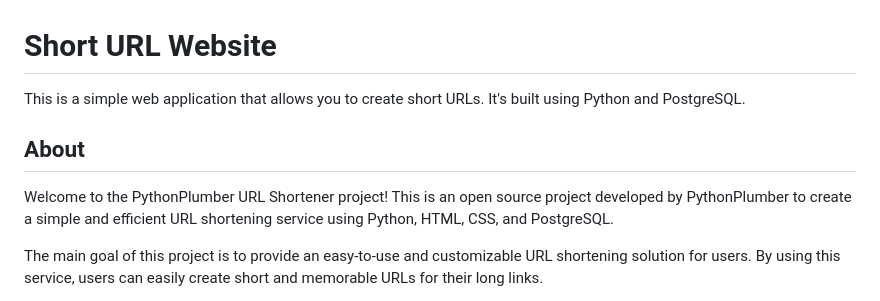
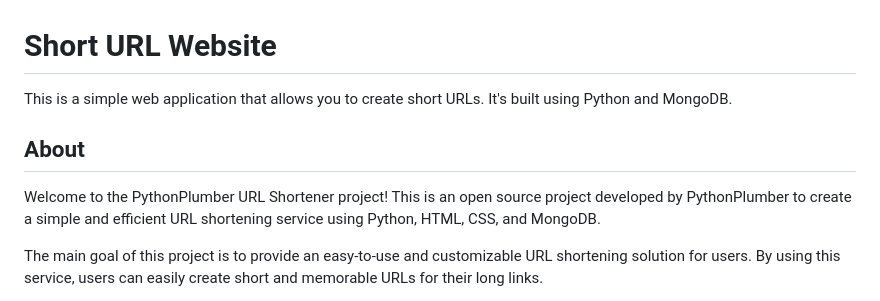
Before and after one commit to PythonPlumber/zly, a Markdown page: README.md, the part around the change. Rendered like a GitHub page.

```diff
--- a/README.md
+++ b/README.md
@@ -1,10 +1,10 @@
 # Short URL Website
 
-This is a simple web application that allows you to create short URLs. It's built using Python and PostgreSQL.
+This is a simple web application that allows you to create short URLs. It's built using Python and MongoDB.
 
 ## About
 
-Welcome to the PythonPlumber URL Shortener project! This is an open source project developed by PythonPlumber to create a simple and efficient URL shortening service using Python, HTML, CSS, and PostgreSQL.
+Welcome to the PythonPlumber URL Shortener project! This is an open source project developed by PythonPlumber to create a simple and efficient URL shortening service using Python, HTML, CSS, and MongoDB.
 
 The main goal of this project is to provide an easy-to-use and customizable URL shortening solution for users. By using this service, users can easily create short and memorable URLs for their long links.
 
```
